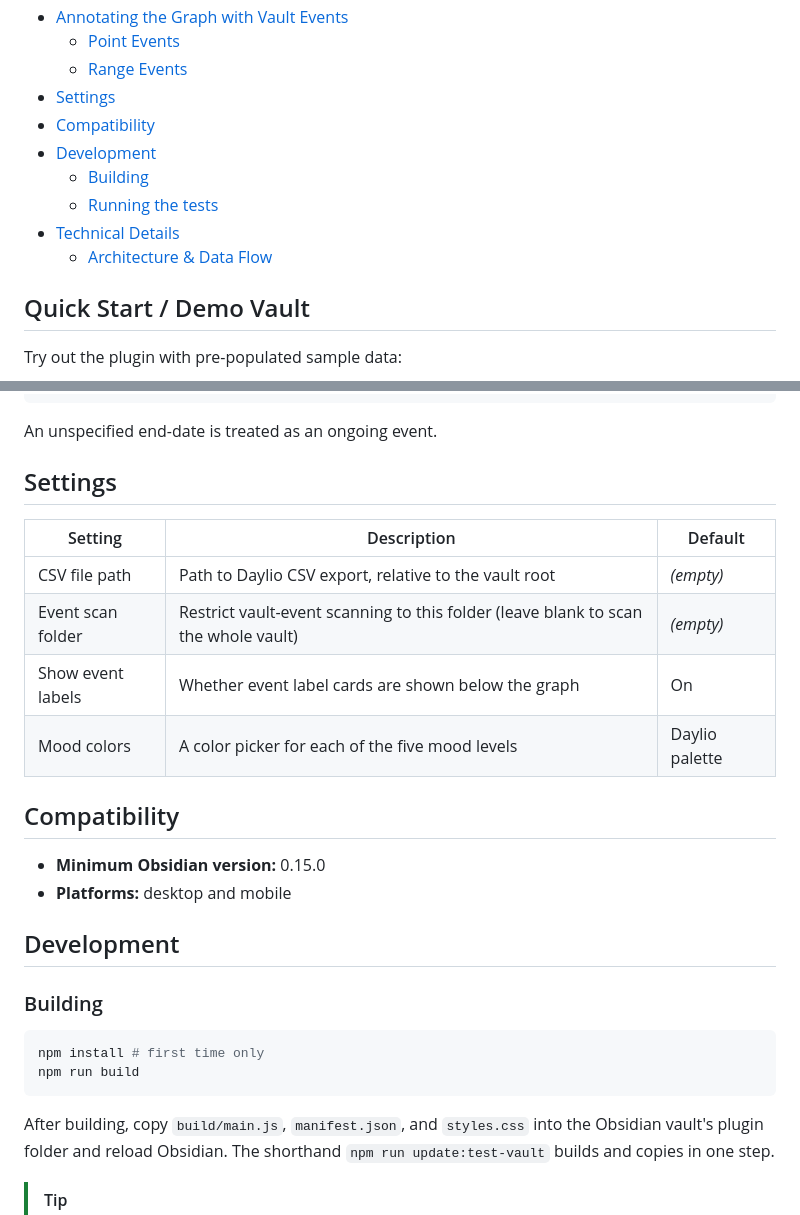
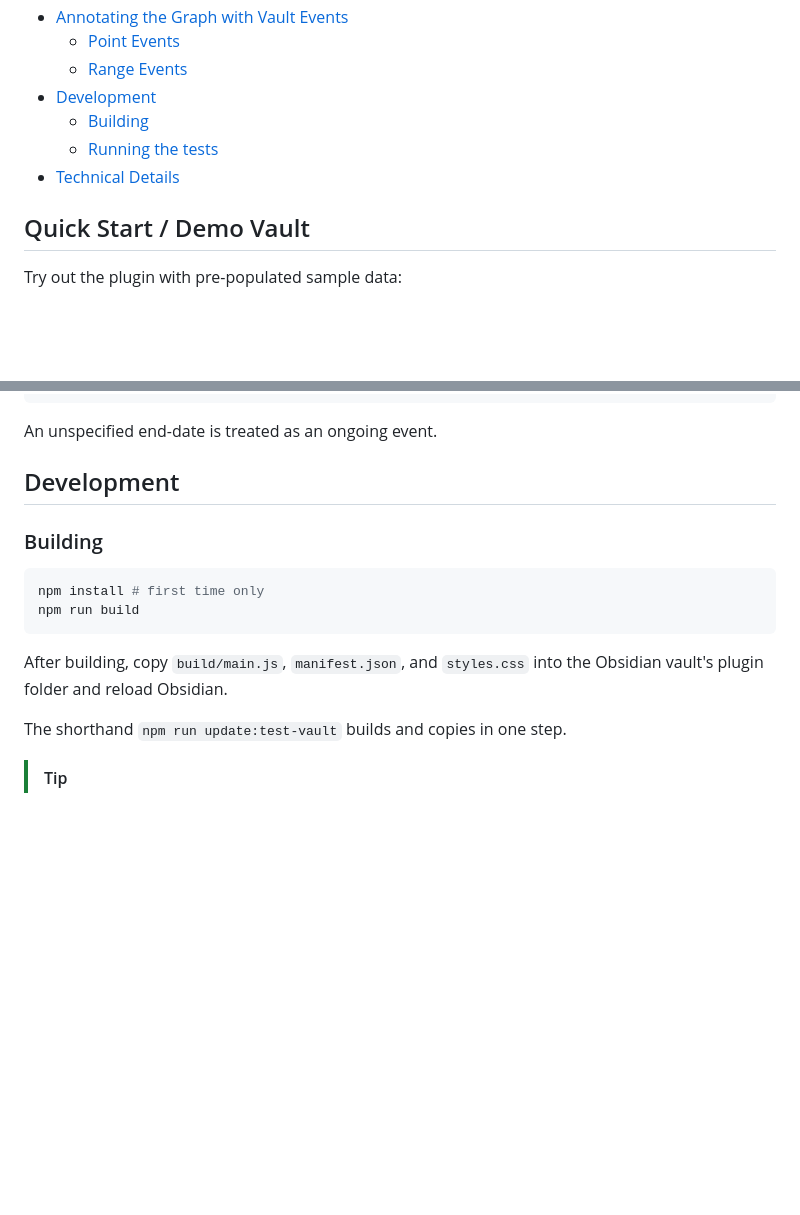
Before and after one commit to Toldry/ObsidianDaylioPlugin, a Markdown page: README.md, 2 parts joined by grey strips. Drawn GitHub-style; blank space fills up the shorter version.

```diff
--- a/README.md
+++ b/README.md
@@ -19,13 +19,10 @@ An [Obsidian](https://obsidian.md/) plugin that renders [Daylio](https://daylio.
 - [Annotating the Graph with Vault Events](#annotating-the-graph-with-vault-events)
   - [Point Events](#1-point-events)
   - [Range Events](#2-range-events)
-- [Settings](#settings)
-- [Compatibility](#compatibility)
 - [Development](#development)
   - [Building](#building)
   - [Running the tests](#running-the-tests)
 - [Technical Details](#technical-details)
-  - [Architecture & Data Flow](#architecture--data-flow)
 
 ## Quick Start / Demo Vault
 
@@ -141,19 +134,6 @@ daylio_event:
 
 An unspecified end-date is treated as an ongoing event.
 
-## Settings
-
-| Setting | Description | Default |
-|---|---|---|
-| CSV file path | Path to Daylio CSV export, relative to the vault root | *(empty)* |
-| Event scan folder | Restrict vault-event scanning to this folder (leave blank to scan the whole vault) | *(empty)* |
-| Show event labels | Whether event label cards are shown below the graph | On |
-| Mood colors | A color picker for each of the five mood levels | Daylio palette |
-
-## Compatibility
-
-- **Minimum Obsidian version:** 0.15.0
-- **Platforms:** desktop and mobile
 
 ## Development
 
@@ -166,6 +146,7 @@ npm run build
 
 After building, copy `build/main.js`, `manifest.json`,
 and `styles.css` into the Obsidian vault's plugin folder and reload Obsidian.
+
 The shorthand `npm run update:test-vault` builds and copies in one step.
 
 > [!TIP]
```
Also changed, not shown: other parts of README.md (+17 -33 lines), AGENTS.md (+1 -1 lines).
